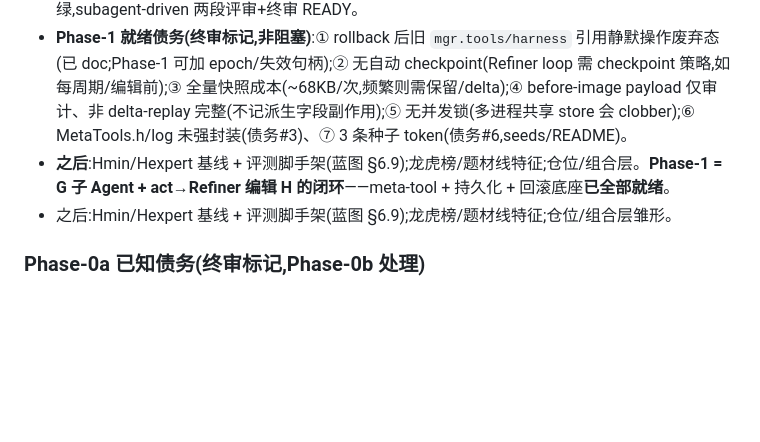
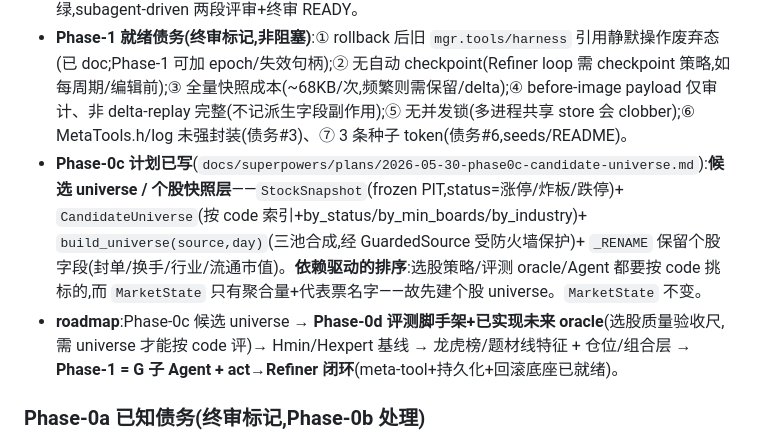
Before and after one commit to KairosPan/Evolving-Alpha, a Markdown page: PROJECT_STATE.md, the part around the change. GitHub-like rendering; blank space fills up the shorter version.

Commit message:
docs: Phase-0c 实施计划(候选 universe/个股快照层)+ roadmap 调整

```diff
--- a/PROJECT_STATE.md
+++ b/PROJECT_STATE.md
@@ -50,8 +50,8 @@
 - **Phase-0b-2 已完成并入 main**(`youzi/harness/{errors,edit_log,metatools}.py` + 容器 CRUD):可编辑 Harness——9 个 meta-tools(write/patch/retire→dormant/revive/promote_skill、process/update/demote_memory、rewrite_doctrine)+ **immutable-core 对象级写保护**(DoctrineEntry.`__setattr__` 守卫,终审追全路径无洞)+ 技能生命周期(dormant 轮回复活,非法转移抛错)+ **编辑审计 Δ 轨迹**(EditLog,被拒编辑不入账,record 带 payload)+ **P0 多 regime 修复**(for_regime 成员匹配,真实种子 11 条多相位记忆已可查)+ patch/update 原子性。82 测试绿,subagent-driven 两段评审+终审 READY。
 - **Phase-0b-3 已完成并入 main**(`youzi/harness/{snapshot,manager}.py` + 序列化):Harness 持久化——`HarnessState`/`EditLog` 序列化往返(byte-identical,真实种子验证)+ meta-tool before-image payload(JSON-safe via `_jsonable`)+ immutable 跨往返保真(`model_validate` 重建,守卫还原后仍生效)+ `Skill.applies_all`(相位通配,by_phase 认)+ `SnapshotStore`(版本化 JSON,原子写 tmp+os.replace,corrupt-load 守卫)+ `HarnessManager`(checkpoint/rollback_to 重绑 tools)。修了两处 `log or EditLog()` falsy-empty 旧 bug 并加 `__bool__=True` 杀掉整类。99 测试绿,subagent-driven 两段评审+终审 READY。
 - **Phase-1 就绪债务(终审标记,非阻塞)**:① rollback 后旧 `mgr.tools/harness` 引用静默操作废弃态(已 doc;Phase-1 可加 epoch/失效句柄);② 无自动 checkpoint(Refiner loop 需 checkpoint 策略,如每周期/编辑前);③ 全量快照成本(~68KB/次,频繁则需保留/delta);④ before-image payload 仅审计、非 delta-replay 完整(不记派生字段副作用);⑤ 无并发锁(多进程共享 store 会 clobber);⑥ MetaTools.h/log 未强封装(债务#3)、⑦ 3 条种子 token(债务#6,seeds/README)。
-- **之后**:Hmin/Hexpert 基线 + 评测脚手架(蓝图 §6.9);龙虎榜/题材线特征;仓位/组合层。**Phase-1 = G 子 Agent + act→Refiner 编辑 H 的闭环**——meta-tool + 持久化 + 回滚底座**已全部就绪**。
-- 之后:Hmin/Hexpert 基线 + 评测脚手架(蓝图 §6.9);龙虎榜/题材线特征;仓位/组合层雏形。
+- **Phase-0c 计划已写**(`docs/superpowers/plans/2026-05-30-phase0c-candidate-universe.md`):**候选 universe / 个股快照层**——`StockSnapshot`(frozen PIT,status=涨停/炸板/跌停)+ `CandidateUniverse`(按 code 索引+by_status/by_min_boards/by_industry)+ `build_universe(source,day)`(三池合成,经 GuardedSource 受防火墙保护)+ `_RENAME` 保留个股字段(封单/换手/行业/流通市值)。**依赖驱动的排序**:选股策略/评测 oracle/Agent 都要按 code 挑标的,而 `MarketState` 只有聚合量+代表票名字——故先建个股 universe。`MarketState` 不变。
+- **roadmap**:Phase-0c 候选 universe → **Phase-0d 评测脚手架+已实现未来 oracle**(选股质量验收尺,需 universe 才能按 code 评)→ Hmin/Hexpert 基线 → 龙虎榜/题材线特征 + 仓位/组合层 → **Phase-1 = G 子 Agent + act→Refiner 闭环**(meta-tool+持久化+回滚底座已就绪)。
 
 ### Phase-0a 已知债务(终审标记,Phase-0b 处理)
 - **PITStore 尚未接入取数路径**:应作为 read-through/write-through 插进 `GuardedSource` 内层(guard 仍在外把关日期),实现"边跑边快照"PIT 累积;docstring 的"写一次不被未来修订覆盖"目前只是注释、无强制。
```
Also changed, not shown: 1 other file.
